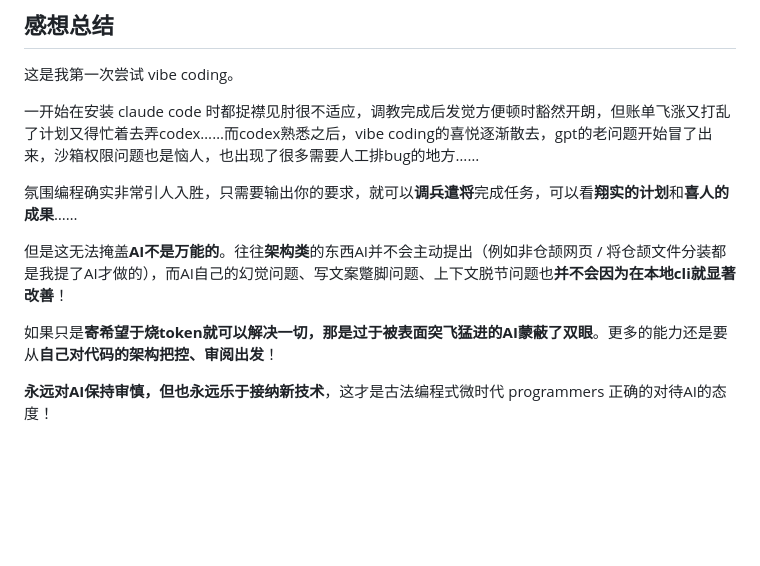
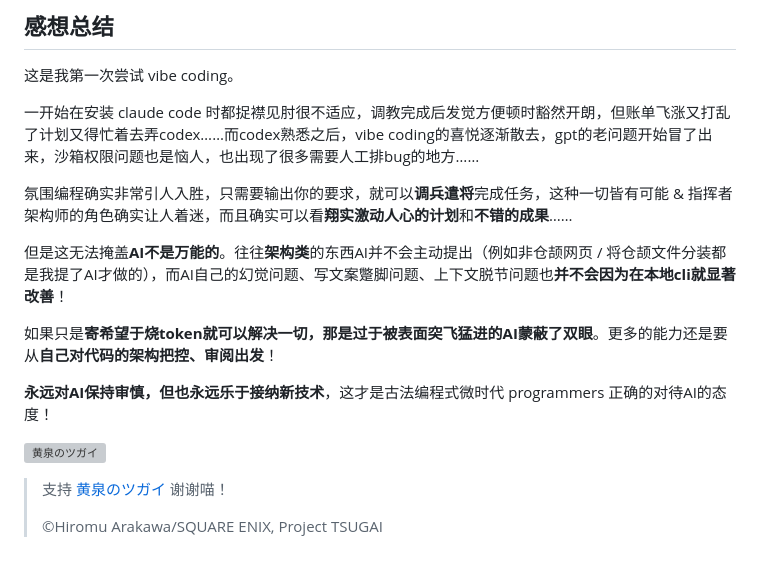
Before and after one commit to leo-grayrat/Cangjie-gomoku-narabe, a Markdown page: README.md, the part around the change. GitHub-like rendering; blank space fills up the shorter version; grey boxes are pictures that could not be loaded.

Commit message:
V7.5 微调 README

```diff
--- a/README.md
+++ b/README.md
@@ -425,10 +425,16 @@ Claude 留下的是半成品和一份计划，后面 Codex 继续补接口、接
 
 一开始在安装 claude code 时都捉襟见肘很不适应，调教完成后发觉方便顿时豁然开朗，但账单飞涨又打乱了计划又得忙着去弄codex……而codex熟悉之后，vibe coding的喜悦逐渐散去，gpt的老问题开始冒了出来，沙箱权限问题也是恼人，也出现了很多需要人工排bug的地方……
 
-氛围编程确实非常引人入胜，只需要输出你的要求，就可以**调兵遣将**完成任务，可以看**翔实的计划**和**喜人的成果**……
+氛围编程确实非常引人入胜，只需要输出你的要求，就可以**调兵遣将**完成任务，这种一切皆有可能 & 指挥者架构师的角色确实让人着迷，而且确实可以看**翔实激动人心的计划**和**不错的成果**……
 
 但是这无法掩盖**AI不是万能的**。往往**架构类**的东西AI并不会主动提出（例如非仓颉网页 / 将仓颉文件分装都是我提了AI才做的），而AI自己的幻觉问题、写文案蹩脚问题、上下文脱节问题也**并不会因为在本地cli就显著改善**！
 
 如果只是**寄希望于烧token就可以解决一切，那是过于被表面突飞猛进的AI蒙蔽了双眼**。更多的能力还是要从**自己对代码的架构把控、审阅出发**！
 
 **永远对AI保持审慎，但也永远乐于接纳新技术**，这才是古法编程式微时代 programmers 正确的对待AI的态度！
+
+![黄泉のツガイ](https://lain.bgm.tv/pic/cover/l/f4/19/568572_z7obB.jpg)
+
+> 支持 [黄泉のツガイ](https://bgm.tv/subject/568572) 谢谢喵！
+>
+> ©Hiromu Arakawa/SQUARE ENIX, Project TSUGAI
```
